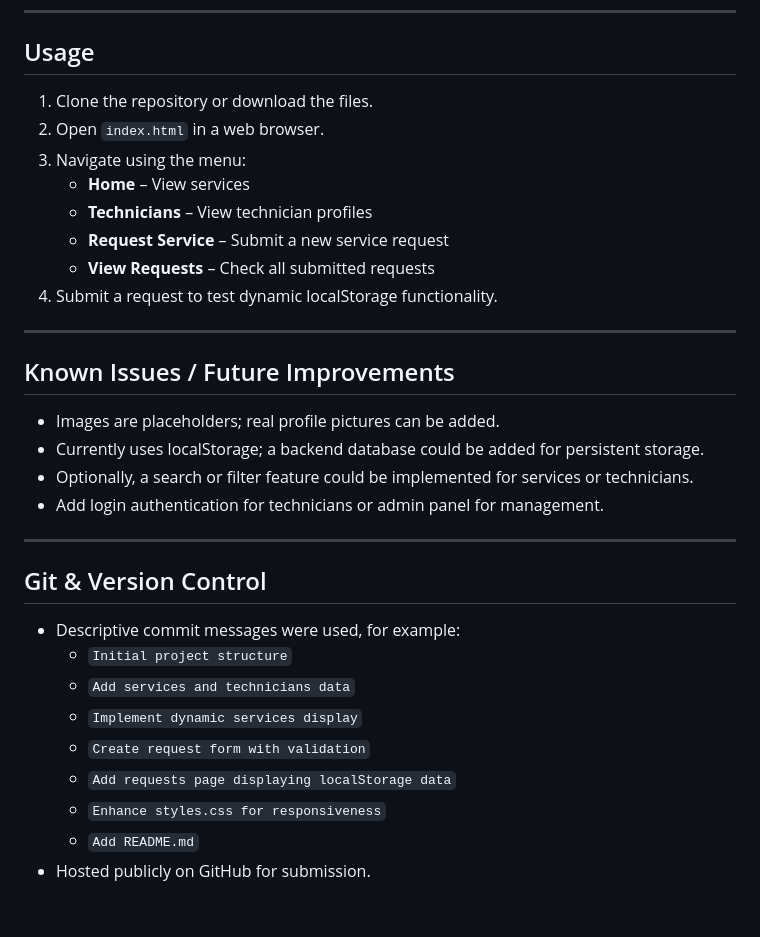
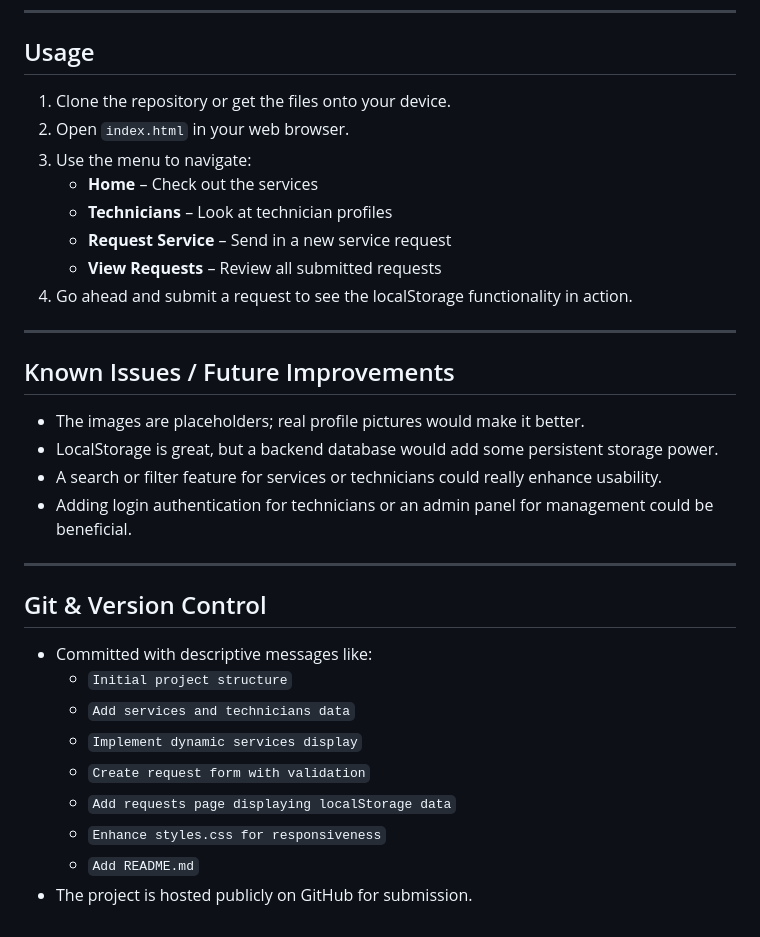
Before and after one commit to davidmusyoka1-ship-it/EasyTech-IT-Solutions, a Markdown page: README.md, the part around one of its changes. GitHub-like rendering.

```diff
--- a/README.md
+++ b/README.md
@@ -70,29 +70,29 @@ EasyTech/
 
 ## Usage
 
-1. Clone the repository or download the files.
-2. Open `index.html` in a web browser.
-3. Navigate using the menu:
-   - **Home** – View services
-   - **Technicians** – View technician profiles
-   - **Request Service** – Submit a new service request
-   - **View Requests** – Check all submitted requests
-4. Submit a request to test dynamic localStorage functionality.
+1. Clone the repository or get the files onto your device.
+2. Open `index.html` in your web browser.
+3. Use the menu to navigate:
+   - **Home** – Check out the services
+   - **Technicians** – Look at technician profiles
+   - **Request Service** – Send in a new service request
+   - **View Requests** – Review all submitted requests
+4. Go ahead and submit a request to see the localStorage functionality in action.
 
 ---
 
 ## Known Issues / Future Improvements
 
-- Images are placeholders; real profile pictures can be added.
-- Currently uses localStorage; a backend database could be added for persistent storage.
-- Optionally, a search or filter feature could be implemented for services or technicians.
-- Add login authentication for technicians or admin panel for management.
+- The images are placeholders; real profile pictures would make it better.
+- LocalStorage is great, but a backend database would add some persistent storage power.
+- A search or filter feature for services or technicians could really enhance usability.
+- Adding login authentication for technicians or an admin panel for management could be beneficial.
 
 ---
 
 ## Git & Version Control
 
-- Descriptive commit messages were used, for example:
+- Committed with descriptive messages like:
   - `Initial project structure`
   - `Add services and technicians data`
   - `Implement dynamic services display`
@@ -100,4 +100,4 @@ EasyTech/
   - `Add requests page displaying localStorage data`
   - `Enhance styles.css for responsiveness`
   - `Add README.md`
-- Hosted publicly on GitHub for submission.
+- The project is hosted publicly on GitHub for submission.
```
Also changed, not shown: other parts of README.md (+22 -22 lines).
